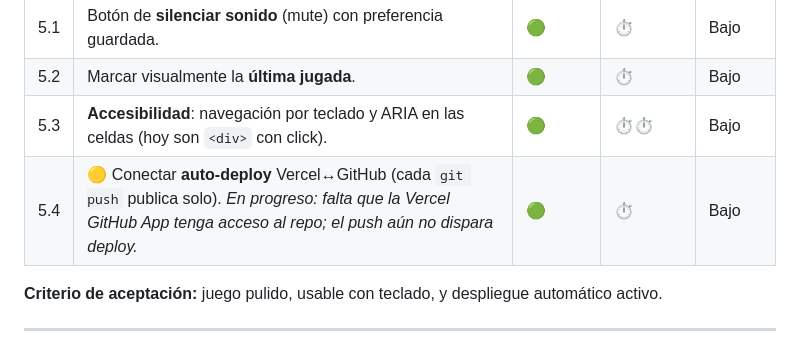
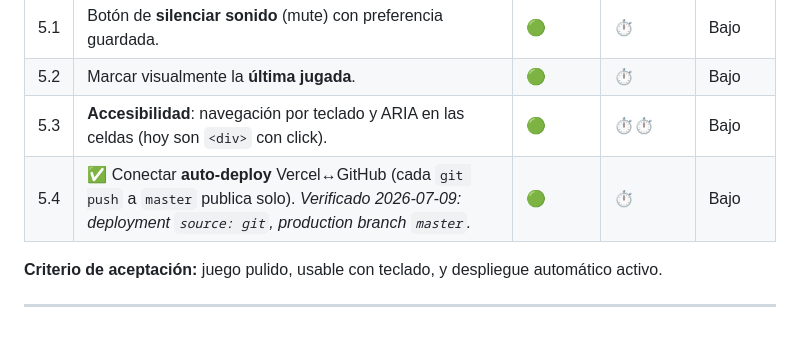
Before and after one commit to JDS3030/arise-shadow-connect, a Markdown page: PLAN-DE-MEJORAS.md, the part around the change. Drawn GitHub-style.

Commit message:
docs: marcar 5.4 auto-deploy Vercel-GitHub como completada (verificado)
Co-Authored-By: Claude Opus 4.8 (1M context) <noreply@anthropic.com>

```diff
--- a/PLAN-DE-MEJORAS.md
+++ b/PLAN-DE-MEJORAS.md
@@ -88,7 +88,7 @@
 | 5.1 | Botón de **silenciar sonido** (mute) con preferencia guardada. | 🟢 | ⏱️ | Bajo |
 | 5.2 | Marcar visualmente la **última jugada**. | 🟢 | ⏱️ | Bajo |
 | 5.3 | **Accesibilidad**: navegación por teclado y ARIA en las celdas (hoy son `<div>` con click). | 🟢 | ⏱️⏱️ | Bajo |
-| 5.4 | 🟡 Conectar **auto-deploy** Vercel↔GitHub (cada `git push` publica solo). *En progreso: falta que la Vercel GitHub App tenga acceso al repo; el push aún no dispara deploy.* | 🟢 | ⏱️ | Bajo |
+| 5.4 | ✅ Conectar **auto-deploy** Vercel↔GitHub (cada `git push` a `master` publica solo). *Verificado 2026-07-09: deployment `source: git`, production branch `master`.* | 🟢 | ⏱️ | Bajo |
 
 **Criterio de aceptación:** juego pulido, usable con teclado, y despliegue automático activo.
 
```
